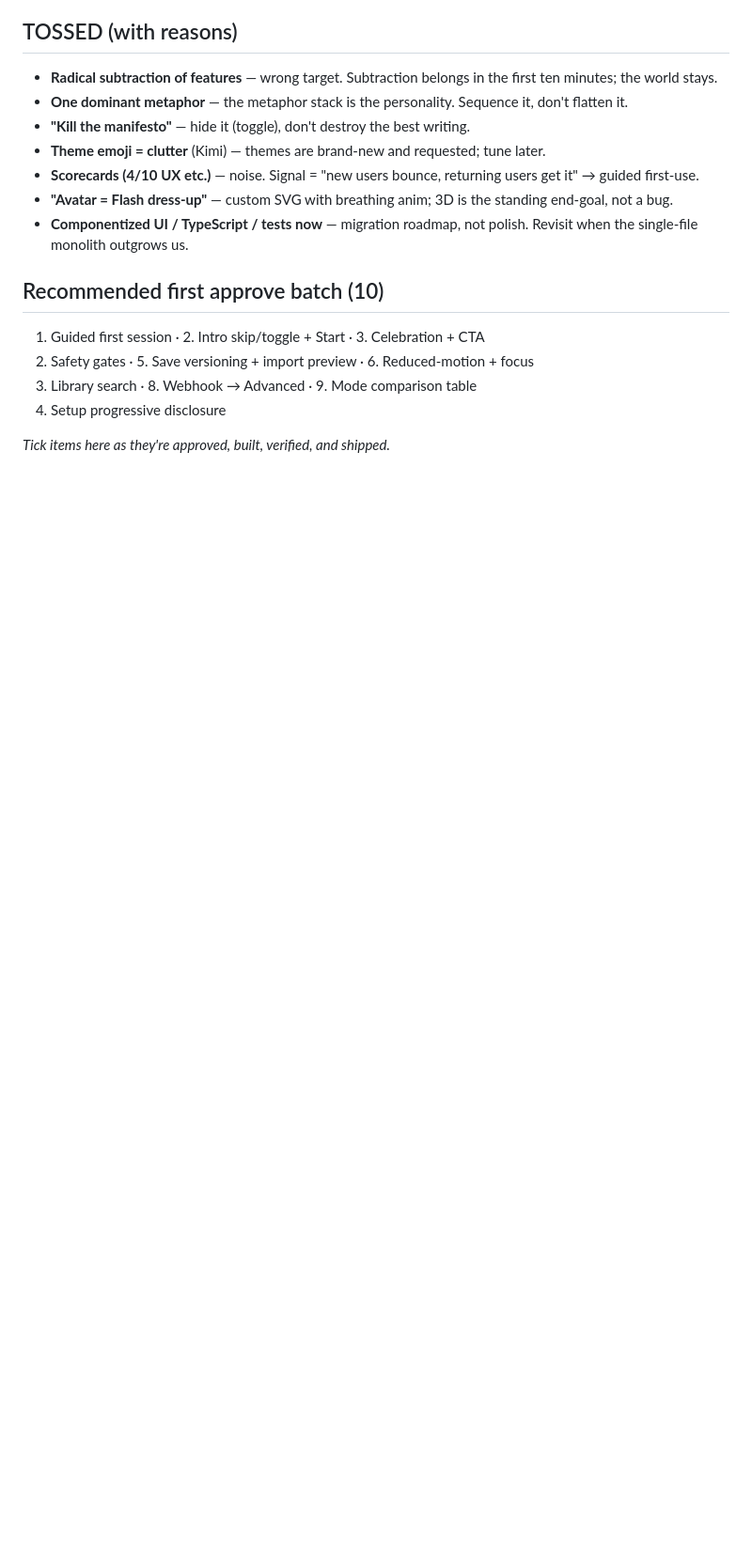
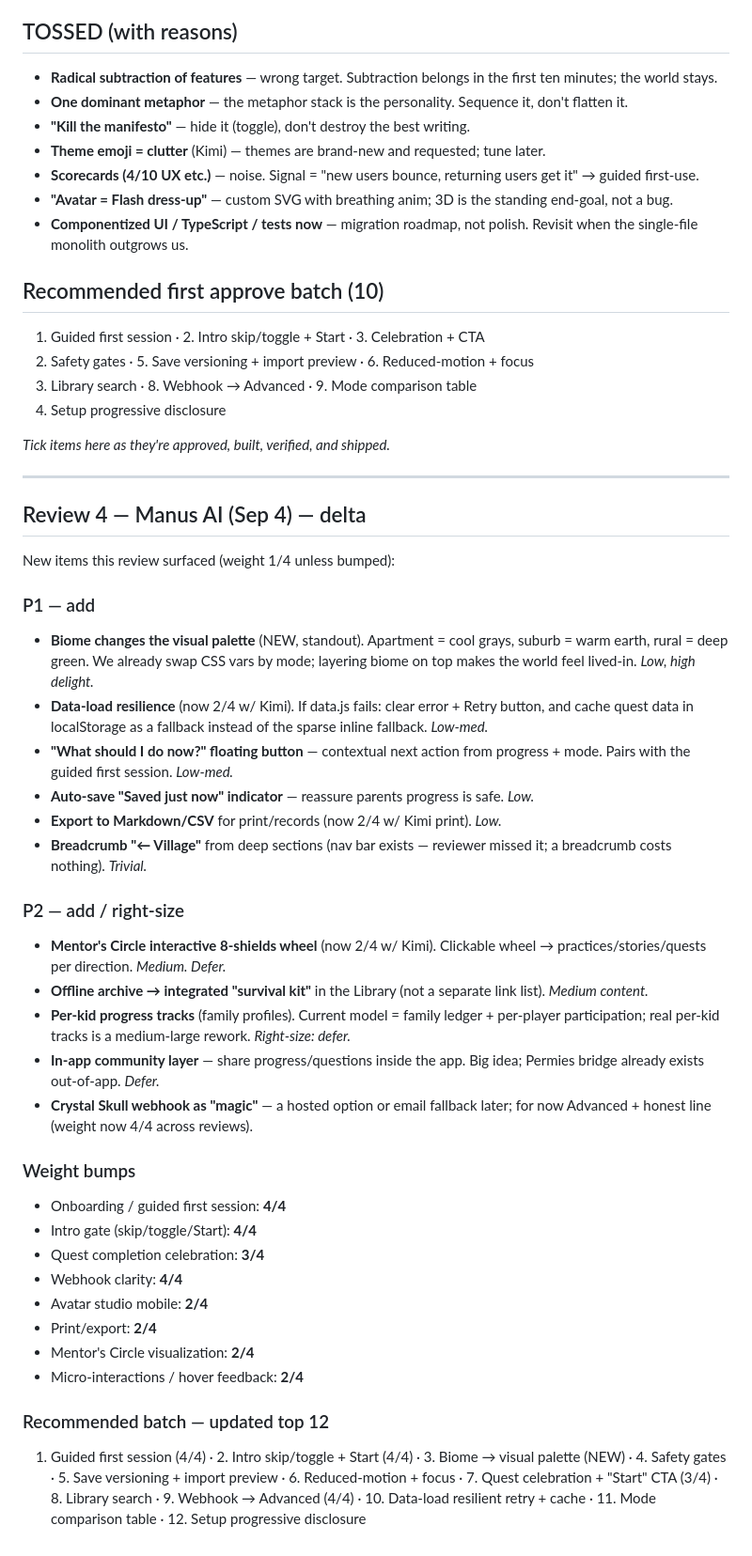
Before and after one commit to Focusingpulse/permies-skip-pep-data, a Markdown page: docs/REVIEW-LEDGER.md, the part around the change. Shown at 94% size. Rendered like a GitHub page; blank space fills up the shorter version.

Commit message:
Add 4th review (Manus AI) delta to ledger; weight bumps to 4/4 on onboarding/intro/webhook
New adopts: biome-driven palette (standout), data-load retry+cache,
contextual next-action button, auto-save indicator, markdown/csv export,
breadcrumbs. Deferred: 8-shields wheel, offline survival-kit in Library,
per-kid tracks, in-app community. Batch updated to 12.

👾 Generated with [Letta Code](https://letta.com)

Co-Authored-By: Letta Code <noreply@letta.com>

```diff
--- a/docs/REVIEW-LEDGER.md
+++ b/docs/REVIEW-LEDGER.md
@@ -99,3 +99,37 @@ Verdicts: **ADOPT** (build on approval) · **RIGHT-SIZE** (do it differently) ·
 10. Setup progressive disclosure
 
 *Tick items here as they're approved, built, verified, and shipped.*
+
+---
+
+## Review 4 — Manus AI (Sep 4) — delta
+
+New items this review surfaced (weight 1/4 unless bumped):
+
+### P1 — add
+- **Biome changes the visual palette** (NEW, standout). Apartment = cool grays, suburb = warm earth, rural = deep green. We already swap CSS vars by mode; layering biome on top makes the world feel lived-in. *Low, high delight.*
+- **Data-load resilience** (now 2/4 w/ Kimi). If data.js fails: clear error + Retry button, and cache quest data in localStorage as a fallback instead of the sparse inline fallback. *Low-med.*
+- **"What should I do now?" floating button** — contextual next action from progress + mode. Pairs with the guided first session. *Low-med.*
+- **Auto-save "Saved just now" indicator** — reassure parents progress is safe. *Low.*
+- **Export to Markdown/CSV** for print/records (now 2/4 w/ Kimi print). *Low.*
+- **Breadcrumb "← Village"** from deep sections (nav bar exists — reviewer missed it; a breadcrumb costs nothing). *Trivial.*
+
+### P2 — add / right-size
+- **Mentor's Circle interactive 8-shields wheel** (now 2/4 w/ Kimi). Clickable wheel → practices/stories/quests per direction. *Medium. Defer.*
+- **Offline archive → integrated "survival kit"** in the Library (not a separate link list). *Medium content.*
+- **Per-kid progress tracks** (family profiles). Current model = family ledger + per-player participation; real per-kid tracks is a medium-large rework. *Right-size: defer.*
+- **In-app community layer** — share progress/questions inside the app. Big idea; Permies bridge already exists out-of-app. *Defer.*
+- **Crystal Skull webhook as "magic"** — a hosted option or email fallback later; for now Advanced + honest line (weight now 4/4 across reviews).
+
+### Weight bumps
+- Onboarding / guided first session: **4/4**
+- Intro gate (skip/toggle/Start): **4/4**
+- Quest completion celebration: **3/4**
+- Webhook clarity: **4/4**
+- Avatar studio mobile: **2/4**
+- Print/export: **2/4**
+- Mentor's Circle visualization: **2/4**
+- Micro-interactions / hover feedback: **2/4**
+
+### Recommended batch — updated top 12
+1. Guided first session (4/4) · 2. Intro skip/toggle + Start (4/4) · 3. Biome → visual palette (NEW) · 4. Safety gates · 5. Save versioning + import preview · 6. Reduced-motion + focus · 7. Quest celebration + "Start" CTA (3/4) · 8. Library search · 9. Webhook → Advanced (4/4) · 10. Data-load resilient retry + cache · 11. Mode comparison table · 12. Setup progressive disclosure
```
